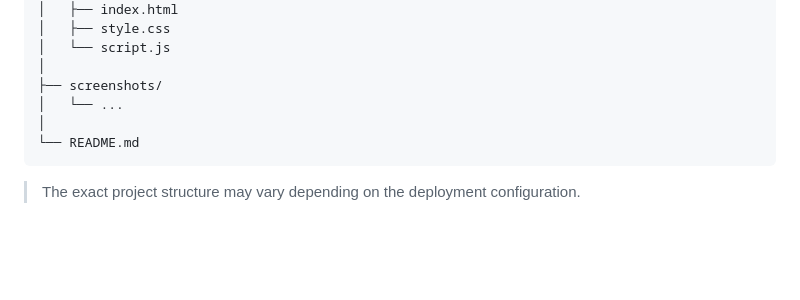
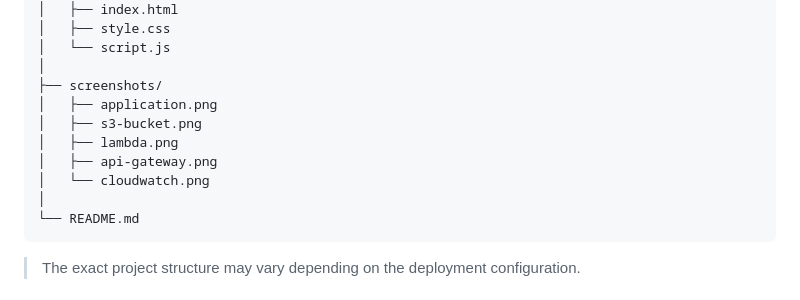
Before and after one commit to Sparsh-star-2/serverless-cloud-file-manager, a Markdown page: README.md, the part around the change. Rendered like a GitHub page; blank space fills up the shorter version.

````diff
--- a/README.md
+++ b/README.md
@@ -250,7 +250,11 @@ serverless-cloud-file-manager/
 │   └── script.js
 │
 ├── screenshots/
-│   └── ...
+│   ├── application.png
+│   ├── s3-bucket.png
+│   ├── lambda.png
+│   ├── api-gateway.png
+│   └── cloudwatch.png
 │
 └── README.md
 ```
````
